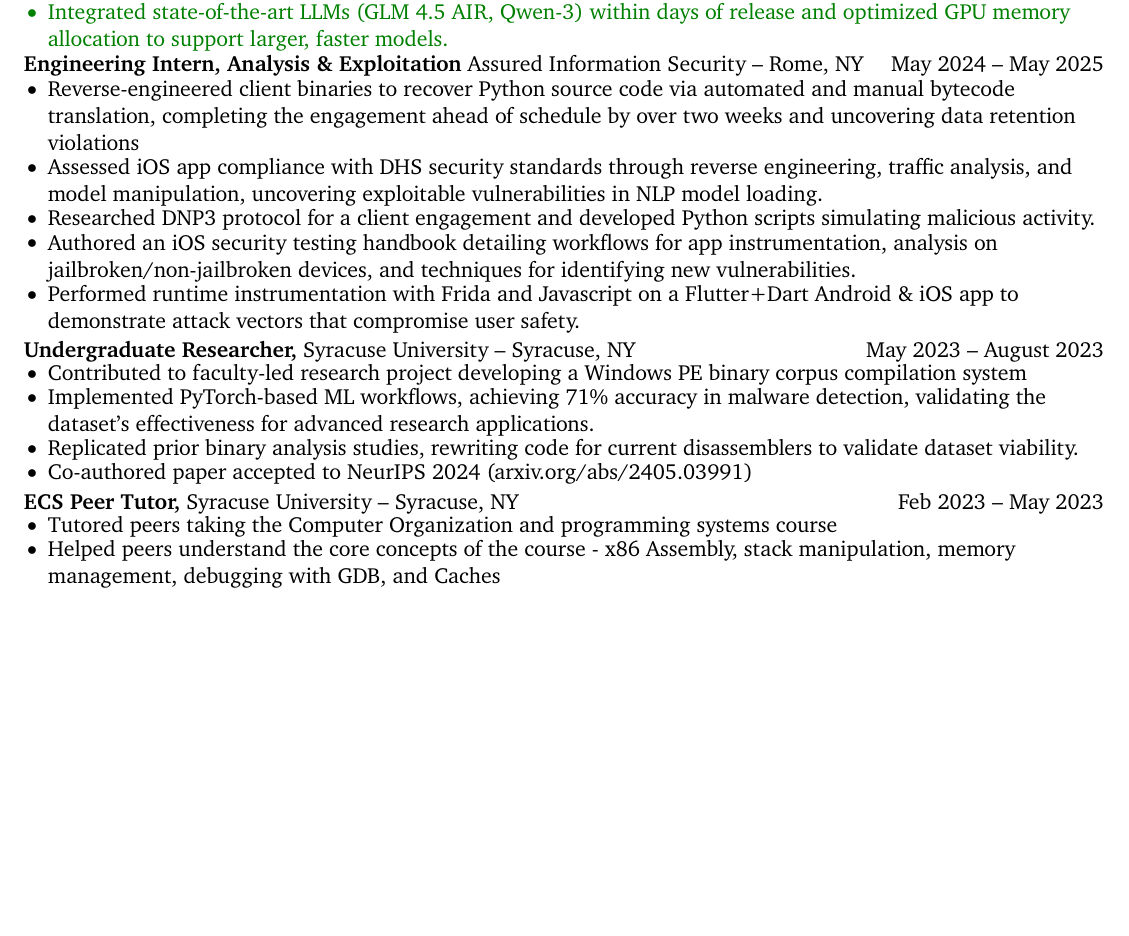
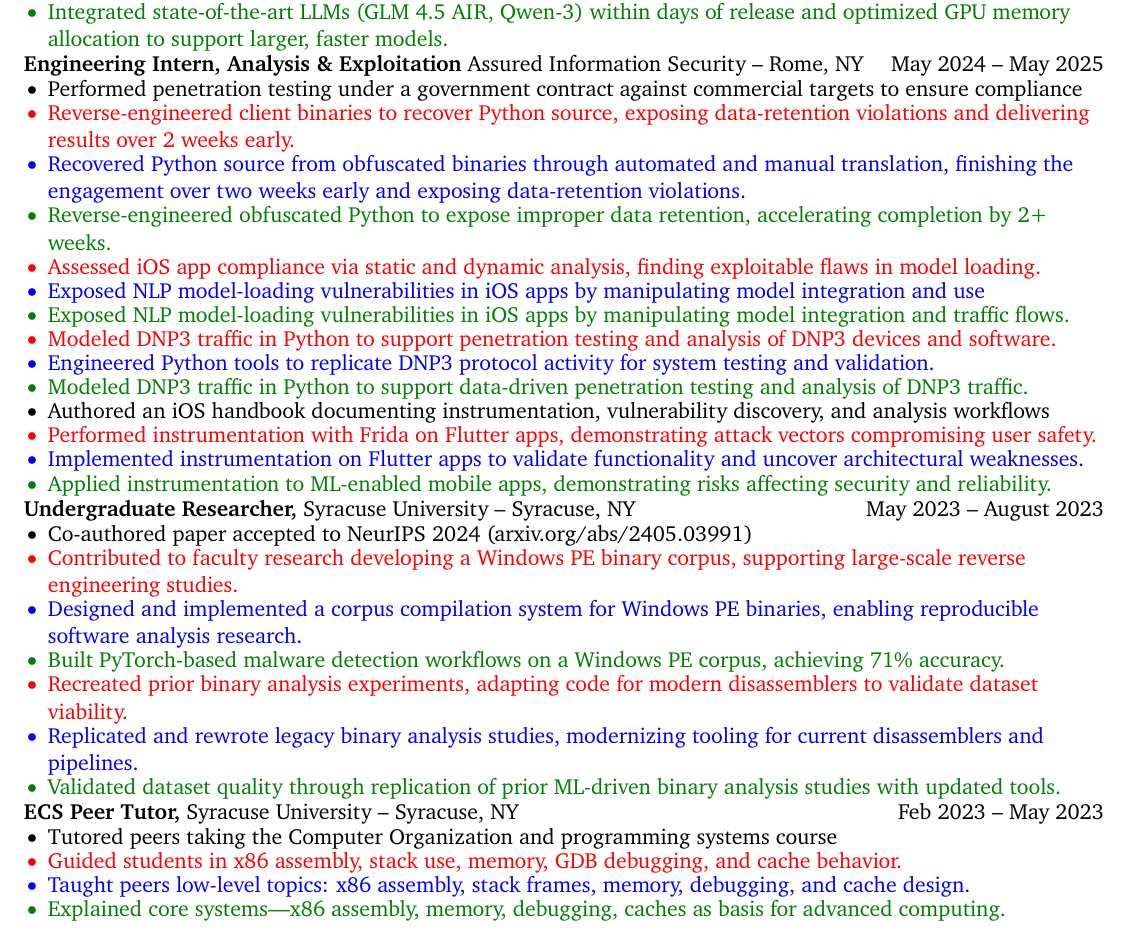
Before and after one commit to TownsendSP/resume_repository, a LaTeX CV (resume.tex, which reads resume-body.tex): part of page 1 of 2, cut so that both start at the same text, the shorter picture padded with empty space. Compiled offline with pdfLaTeX.

Commit message:
txs auto checkin

```diff
--- a/resume-body.tex
+++ b/resume-body.tex
@@ -43,28 +43,41 @@
 \textbf{Engineering Intern, Analysis \& Exploitation} {Assured Information Security} -- Rome, NY \hfill May 2024 -- May 2025 \\
 \vspace{-8pt}
 \begin{itemize}
-	\item Reverse-engineered client binaries to recover Python source code via automated and manual bytecode translation, completing the engagement ahead of schedule by over two weeks and uncovering data retention violations
-	\item Assessed iOS app compliance with DHS security standards through reverse engineering, traffic analysis, and model manipulation, uncovering exploitable vulnerabilities in NLP model loading.
-	\item Researched DNP3 protocol for a client engagement and developed Python scripts simulating malicious activity.
-	\item Authored an iOS security testing handbook detailing workflows for app instrumentation, analysis on jailbroken/non-jailbroken devices, and techniques for identifying new vulnerabilities.
-	\item Performed runtime instrumentation with Frida and Javascript on a Flutter+Dart Android \& iOS app to demonstrate attack vectors that compromise user safety.
+	\item{Performed penetration testing under a government contract against commercial targets to ensure compliance}
+	\Cyber{\item Reverse-engineered client binaries to recover Python source, exposing data-retention violations and delivering results over 2 weeks early.}
+	\SE{\item Recovered Python source from obfuscated binaries through automated and manual translation, finishing the engagement over two weeks early and exposing data-retention violations.}
+	\ML{\item Reverse-engineered obfuscated Python to expose improper data retention, accelerating completion by 2+ weeks.}
+	\Cyber{\item Assessed iOS app compliance via static and dynamic analysis, finding exploitable flaws in model loading.}
+	\SE{\item Exposed NLP model-loading vulnerabilities in iOS apps by manipulating model integration and use}
+	\ML{\item Exposed NLP model-loading vulnerabilities in iOS apps by manipulating model integration and traffic flows.}
+	\Cyber{\item Modeled DNP3 traffic in Python to support penetration testing and analysis of DNP3 devices and software.}
+	\SE{\item Engineered Python tools to replicate DNP3 protocol activity for system testing and validation.}
+	\ML{\item Modeled DNP3 traffic in Python to support data-driven penetration testing and analysis of DNP3 traffic.}
+	\item Authored an iOS handbook documenting instrumentation, vulnerability discovery, and analysis workflows
+	\Cyber{\item Performed instrumentation with Frida on Flutter apps, demonstrating attack vectors compromising user safety.}
+	\SE{\item Implemented instrumentation on Flutter apps to validate functionality and uncover architectural weaknesses.}
+	\ML{\item Applied instrumentation to ML-enabled mobile apps, demonstrating risks affecting security and reliability.}
 \end{itemize}
-
-\vspace{-6pt}
+\vspace{-8pt}
 \textbf{Undergraduate Researcher,} {Syracuse University} -- Syracuse, NY \hfill May 2023 -- August 2023 \\
-\vspace{-9pt}
+\vspace{-8pt}
 \begin{itemize}
-	\item Contributed to faculty-led research project developing a Windows PE binary corpus compilation system
-	\item Implemented PyTorch-based ML workflows, achieving 71\% accuracy in malware detection, validating the dataset's effectiveness for advanced research applications.
-	\item Replicated prior binary analysis studies, rewriting code for current disassemblers to validate dataset viability.
 	\item Co-authored paper accepted to NeurIPS 2024 (arxiv.org/abs/2405.03991)
+	\Cyber{\item Contributed to faculty research developing a Windows PE binary corpus, supporting large-scale reverse engineering studies.}
+	\SE{\item Designed and implemented a corpus compilation system for Windows PE binaries, enabling reproducible software analysis research.}
+	\ML{\item Built PyTorch-based malware detection workflows on a Windows PE corpus, achieving 71\% accuracy.}
+	\Cyber{\item Recreated prior binary analysis experiments, adapting code for modern disassemblers to validate dataset viability.}
+	\SE{\item Replicated and rewrote legacy binary analysis studies, modernizing tooling for current disassemblers and pipelines.}
+	\ML{\item Validated dataset quality through replication of prior ML-driven binary analysis studies with updated tools.}
 \end{itemize}
-\vspace{-6pt}
+\vspace{-8pt}
 \textbf{ECS Peer Tutor,} {Syracuse University} -- Syracuse, NY \hfill Feb 2023 -- May 2023 \\
-\vspace{-9pt}
+\vspace{-8pt}
 \begin{itemize}
 	\item Tutored peers taking the Computer Organization and programming systems course
-	\item Helped peers understand the core concepts of the course - x86 Assembly, stack manipulation, memory management, debugging with GDB, and Caches
+	 \Cyber{\item Guided students in x86 assembly, stack use, memory, GDB debugging, and cache behavior.}
+	\SE{\item Taught peers low-level topics: x86 assembly, stack frames, memory, debugging, and cache design.}
+	\ML{\item Explained core systems—x86 assembly, memory, debugging, caches as basis for advanced computing.}
 \end{itemize}
 
 \vspace{-25pt}
```
